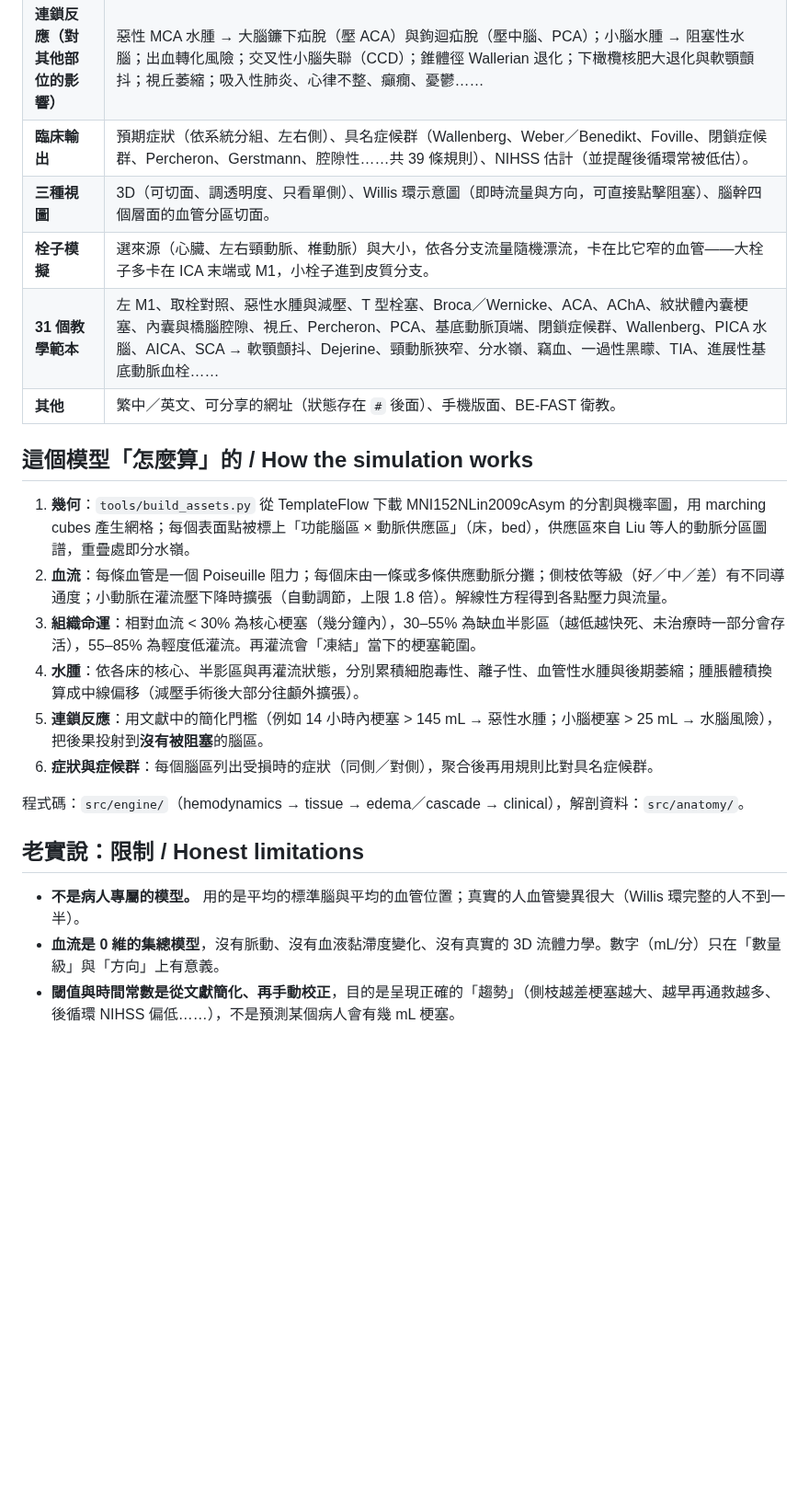
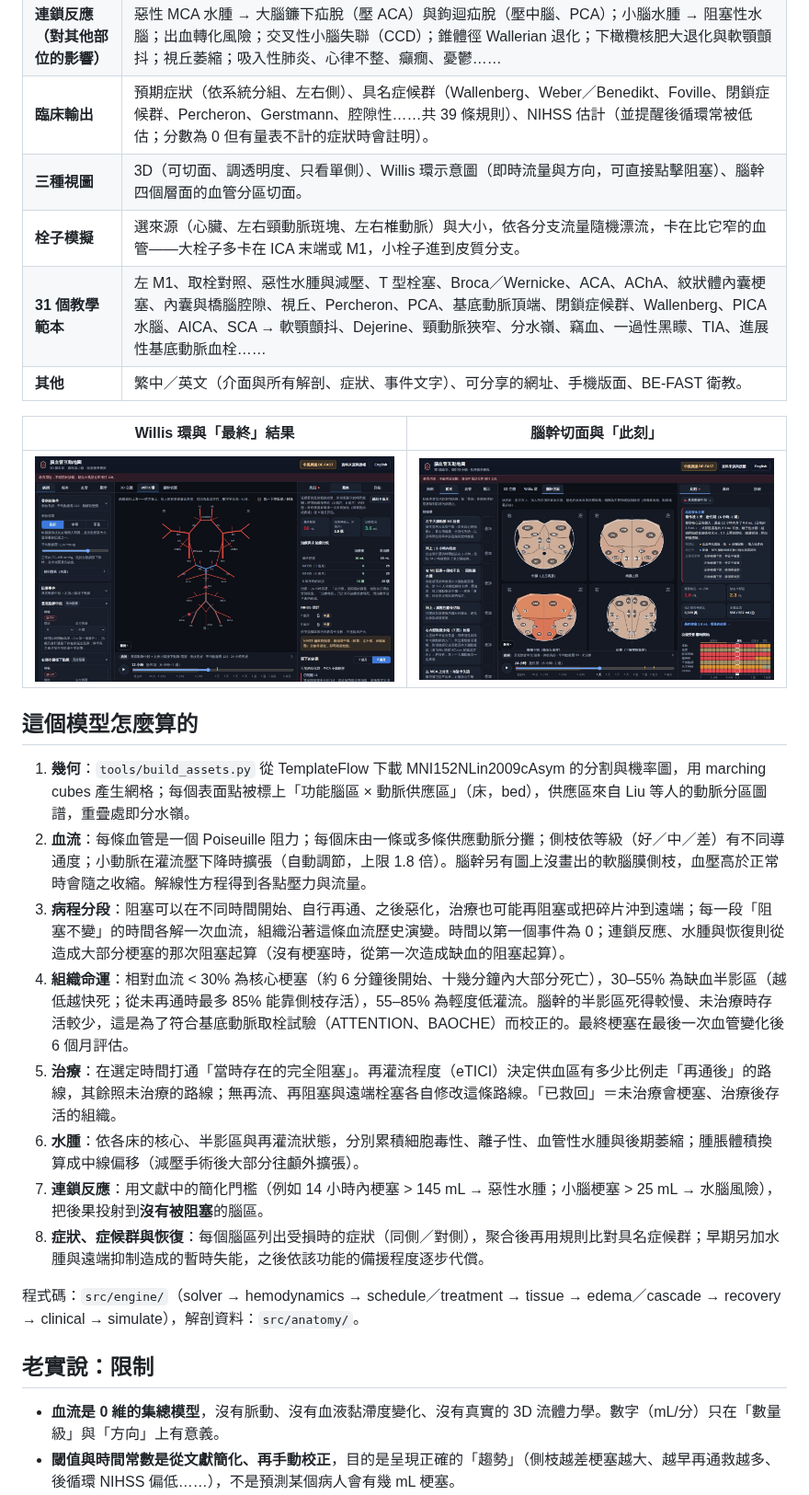
Before and after one commit to LZong-tw/brain-vessel-map, a Markdown page: README.md, the part around one of its changes. Shown at 92% size. Rendered like a GitHub page; pictures changed too: docs/screenshot-brainstem.jpg, docs/screenshot-willis.jpg; blank space fills up the shorter version.

```diff
--- a/README.md
+++ b/README.md
@@ -37,26 +43,31 @@ Arteries of the cerebrum, cerebellum and brainstem on a real MNI template brain.
 | **恢復** | 早期的缺損比梗塞大（水腫與遠端功能抑制讓活著的組織暫時停擺），之後依備援路徑部分代償：單側病灶、有雙側支配或平行路徑的功能代償較多；腦神經核這類「最終共同通路」沒有備援；橋腦腹側兩側受損時主路徑與備援一起中斷，恢復很有限。只是示意的群體平均，不是預後。 |
 | **水腫與腫脹** | 細胞毒性水腫（DWI，幾分鐘內）→ 離子性水腫（CT 低密度，數小時）→ 血管性水腫（第 3–5 天最腫）→ 消退 → 萎縮（數月後）；3D 腦會依各區腫脹量變形（可放大 1×／3×／5× 以便看清楚），另有「水腫／影像」著色模式；中線偏移、腦室受壓或擴大隨時間計算。 |
 | **連鎖反應（對其他部位的影響）** | 惡性 MCA 水腫 → 大腦鐮下疝脫（壓 ACA）與鉤迴疝脫（壓中腦、PCA）；小腦水腫 → 阻塞性水腦；出血轉化風險；交叉性小腦失聯（CCD）；錐體徑 Wallerian 退化；下橄欖核肥大退化與軟顎顫抖；視丘萎縮；吸入性肺炎、心律不整、癲癇、憂鬱…… |
-| **臨床輸出** | 預期症狀（依系統分組、左右側）、具名症候群（Wallenberg、Weber／Benedikt、Foville、閉鎖症候群、Percheron、Gerstmann、腔隙性……共 39 條規則）、NIHSS 估計（並提醒後循環常被低估）。 |
+| **臨床輸出** | 預期症狀（依系統分組、左右側）、具名症候群（Wallenberg、Weber／Benedikt、Foville、閉鎖症候群、Percheron、Gerstmann、腔隙性……共 39 條規則）、NIHSS 估計（並提醒後循環常被低估；分數為 0 但有量表不計的症狀時會註明）。 |
 | **三種視圖** | 3D（可切面、調透明度、只看單側）、Willis 環示意圖（即時流量與方向，可直接點擊阻塞）、腦幹四個層面的血管分區切面。 |
-| **栓子模擬** | 選來源（心臟、左右頸動脈、椎動脈）與大小，依各分支流量隨機漂流，卡在比它窄的血管——大栓子多卡在 ICA 末端或 M1，小栓子進到皮質分支。 |
+| **栓子模擬** | 選來源（心臟、左右頸動脈斑塊、左右椎動脈）與大小，依各分支流量隨機漂流，卡在比它窄的血管——大栓子多卡在 ICA 末端或 M1，小栓子進到皮質分支。 |
 | **31 個教學範本** | 左 M1、取栓對照、惡性水腫與減壓、T 型栓塞、Broca／Wernicke、ACA、AChA、紋狀體內囊梗塞、內囊與橋腦腔隙、視丘、Percheron、PCA、基底動脈頂端、閉鎖症候群、Wallenberg、PICA 水腦、AICA、SCA → 軟顎顫抖、Dejerine、頸動脈狹窄、分水嶺、竊血、一過性黑矇、TIA、進展性基底動脈血栓…… |
-| **其他** | 繁中／英文、可分享的網址（狀態存在 `#` 後面）、手機版面、BE-FAST 衛教。 |
+| **其他** | 繁中／英文（介面與所有解剖、症狀、事件文字）、可分享的網址、手機版面、BE-FAST 衛教。 |
 
-## 這個模型「怎麼算」的 / How the simulation works
+| Willis 環與「最終」結果 | 腦幹切面與「此刻」 |
+|---|---|
+| ![Willis 環：基底動脈中段 + 右 PICA，右側為治療與未治療對照](docs/screenshot-willis.jpg) | ![腦幹切面：基底動脈中段阻塞 24 小時](docs/screenshot-brainstem.jpg) |
+
+## 這個模型怎麼算的
 
 1. **幾何**：`tools/build_assets.py` 從 TemplateFlow 下載 MNI152NLin2009cAsym 的分割與機率圖，用 marching cubes 產生網格；每個表面點被標上「功能腦區 × 動脈供應區」（床，bed），供應區來自 Liu 等人的動脈分區圖譜，重疊處即分水嶺。
-2. **血流**：每條血管是一個 Poiseuille 阻力；每個床由一條或多條供應動脈分攤；側枝依等級（好／中／差）有不同導通度；小動脈在灌流壓下降時擴張（自動調節，上限 1.8 倍）。解線性方程得到各點壓力與流量。
-3. **組織命運**：相對血流 < 30% 為核心梗塞（幾分鐘內），30–55% 為缺血半影區（越低越快死、未治療時一部分會存活），55–85% 為輕度低灌流。再灌流會「凍結」當下的梗塞範圍。
-4. **水腫**：依各床的核心、半影區與再灌流狀態，分別累積細胞毒性、離子性、血管性水腫與後期萎縮；腫脹體積換算成中線偏移（減壓手術後大部分往顱外擴張）。
-5. **連鎖反應**：用文獻中的簡化門檻（例如 14 小時內梗塞 > 145 mL → 惡性水腫；小腦梗塞 > 25 mL → 水腦風險），把後果投射到**沒有被阻塞**的腦區。
-6. **症狀與症候群**：每個腦區列出受損時的症狀（同側／對側），聚合後再用規則比對具名症候群。
+2. **血流**：每條血管是一個 Poiseuille 阻力；每個床由一條或多條供應動脈分攤；側枝依等級（好／中／差）有不同導通度；小動脈在灌流壓下降時擴張（自動調節，上限 1.8 倍）。腦幹另有圖上沒畫出的軟腦膜側枝，血壓高於正常時會隨之收縮。解線性方程得到各點壓力與流量。
+3. **病程分段**：阻塞可以在不同時間開始、自行再通、之後惡化，治療也可能再阻塞或把碎片沖到遠端；每一段「阻塞不變」的時間各解一次血流，組織沿著這條血流歷史演變。時間以第一個事件為 0；連鎖反應、水腫與恢復則從造成大部分梗塞的那次阻塞起算（沒有梗塞時，從第一次造成缺血的阻塞起算）。
+4. **組織命運**：相對血流 < 30% 為核心梗塞（約 6 分鐘後開始、十幾分鐘內大部分死亡），30–55% 為缺血半影區（越低越快死；從未再通時最多 85% 能靠側枝存活），55–85% 為輕度低灌流。腦幹的半影區死得較慢、未治療時存活較少，這是為了符合基底動脈取栓試驗（ATTENTION、BAOCHE）而校正的。最終梗塞在最後一次血管變化後 6 個月評估。
+5. **治療**：在選定時間打通「當時存在的完全阻塞」。再灌流程度（eTICI）決定供血區有多少比例走「再通後」的路線，其餘照未治療的路線；無再流、再阻塞與遠端栓塞各自修改這條路線。「已救回」＝未治療會梗塞、治療後存活的組織。
+6. **水腫**：依各床的核心、半影區與再灌流狀態，分別累積細胞毒性、離子性、血管性水腫與後期萎縮；腫脹體積換算成中線偏移（減壓手術後大部分往顱外擴張）。
+7. **連鎖反應**：用文獻中的簡化門檻（例如 14 小時內梗塞 > 145 mL → 惡性水腫；小腦梗塞 > 25 mL → 水腦風險），把後果投射到**沒有被阻塞**的腦區。
+8. **症狀、症候群與恢復**：每個腦區列出受損時的症狀（同側／對側），聚合後再用規則比對具名症候群；早期另加水腫與遠端抑制造成的暫時失能，之後依該功能的備援程度逐步代償。
 
-程式碼：`src/engine/`（hemodynamics → tissue → edema／cascade → clinical），解剖資料：`src/anatomy/`。
+程式碼：`src/engine/`（solver → hemodynamics → schedule／treatment → tissue → edema／cascade → recovery → clinical → simulate），解剖資料：`src/anatomy/`。
 
-## 老實說：限制 / Honest limitations
+## 老實說：限制
 
-- **不是病人專屬的模型。** 用的是平均的標準腦與平均的血管位置；真實的人血管變異很大（Willis 環完整的人不到一半）。
 - **血流是 0 維的集總模型**，沒有脈動、沒有血液黏滯度變化、沒有真實的 3D 流體力學。數字（mL/分）只在「數量級」與「方向」上有意義。
 - **閾值與時間常數是從文獻簡化、再手動校正**，目的是呈現正確的「趨勢」（側枝越差梗塞越大、越早再通救越多、後循環 NIHSS 偏低……），不是預測某個病人會有幾 mL 梗塞。
 - **水腫的幅度與時程是教學用的近似**：每個床用同一組曲線，實際上個體差異極大；3D 變形只沿表面法線推出，不是真正的組織力學，放大倍率只為了看得見。
```
Also changed, not shown: other parts of README.md (+32 -42 lines), README.en.md (added, +142 -0 lines), ROADMAP.md (+48 -10 lines), docs/screenshot-3d-en.jpg (added), docs/screenshot-3d.jpg, 6 other files.
